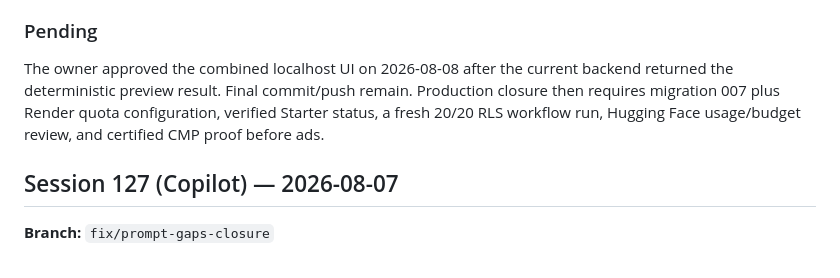
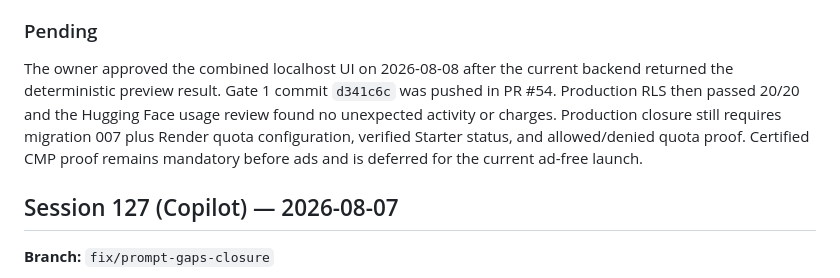
Before and after one commit to LNB-Aveva/unified-resume-builder, a Markdown page: docs/SESSION_LOG.md, the part around the change. GitHub-like rendering.

```diff
--- a/docs/SESSION_LOG.md
+++ b/docs/SESSION_LOG.md
@@ -29,7 +29,7 @@
 
 ### Pending
 
-The owner approved the combined localhost UI on 2026-08-08 after the current backend returned the deterministic preview result. Final commit/push remain. Production closure then requires migration 007 plus Render quota configuration, verified Starter status, a fresh 20/20 RLS workflow run, Hugging Face usage/budget review, and certified CMP proof before ads.
+The owner approved the combined localhost UI on 2026-08-08 after the current backend returned the deterministic preview result. Gate 1 commit `d341c6c` was pushed in PR #54. Production RLS then passed 20/20 and the Hugging Face usage review found no unexpected activity or charges. Production closure still requires migration 007 plus Render quota configuration, verified Starter status, and allowed/denied quota proof. Certified CMP proof remains mandatory before ads and is deferred for the current ad-free launch.
 
 ## Session 127 (Copilot) — 2026-08-07
 
```
Also changed, not shown: .ai-sync/WORKLOG.md (+5 -3 lines), docs/LAUNCH_READINESS_AUDIT.md (+2 -2 lines).
